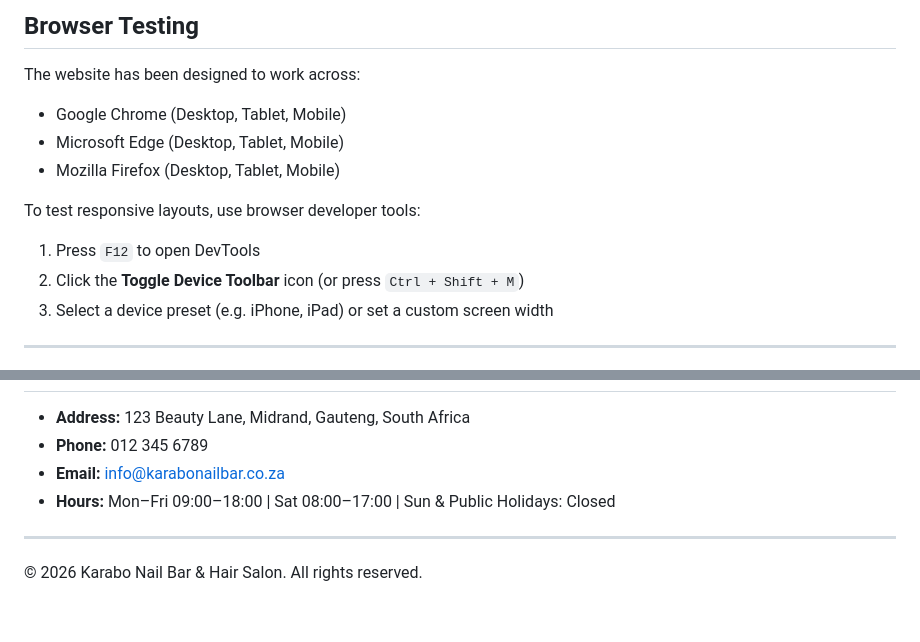
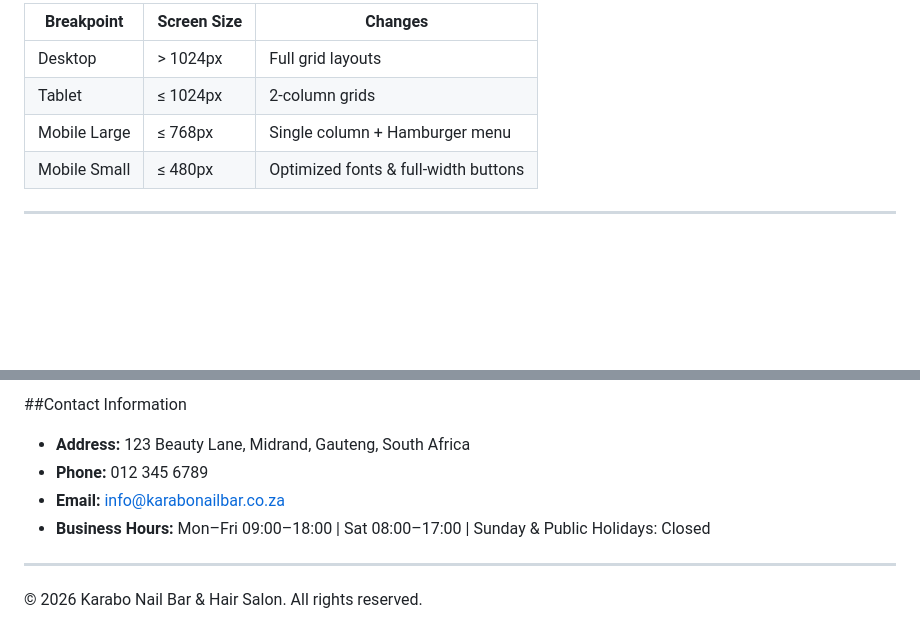
Before and after one commit to morekijoseph/wede-POE-Parts, a Markdown page: README.md, 2 parts joined by grey strips. Rendered like a GitHub page; blank space fills up the shorter version.

```diff
--- a/README.md
+++ b/README.md
@@ -69,17 +57,10 @@
 
-
-## Browser Testing
-
-The website has been designed to work across:
-
-- Google Chrome (Desktop, Tablet, Mobile)
-- Microsoft Edge (Desktop, Tablet, Mobile)
-- Mozilla Firefox (Desktop, Tablet, Mobile)
-
-To test responsive layouts, use browser developer tools:
-1. Press `F12` to open DevTools
-2. Click the **Toggle Device Toolbar** icon (or press `Ctrl + Shift + M`)
-3. Select a device preset (e.g. iPhone, iPad) or set a custom screen width
+| Breakpoint       | Screen Size     | Changes |
+|------------------|-----------------|-------|
+| Desktop          | > 1024px        | Full grid layouts |
+| Tablet           | ≤ 1024px        | 2-column grids |
+| Mobile Large     | ≤ 768px         | Single column + Hamburger menu |
+| Mobile Small     | ≤ 480px         | Optimized fonts & full-width buttons |
 
 ---
 
@@ -87,8 +81,9 @@ To test responsive layouts, use browser developer tools:
+##Contact Information
 
 - **Address:** 123 Beauty Lane, Midrand, Gauteng, South Africa
 - **Phone:** 012 345 6789
 - **Email:** info@karabonailbar.co.za
-- **Hours:** Mon–Fri 09:00–18:00 | Sat 08:00–17:00 | Sun & Public Holidays: Closed
+- **Business Hours:** Mon–Fri 09:00–18:00 | Sat 08:00–17:00 | Sunday & Public Holidays: Closed
 
 ---
 
```
Also changed, not shown: other parts of README.md (+53 -52 lines), screenshots/screenshot-home.png (added).
